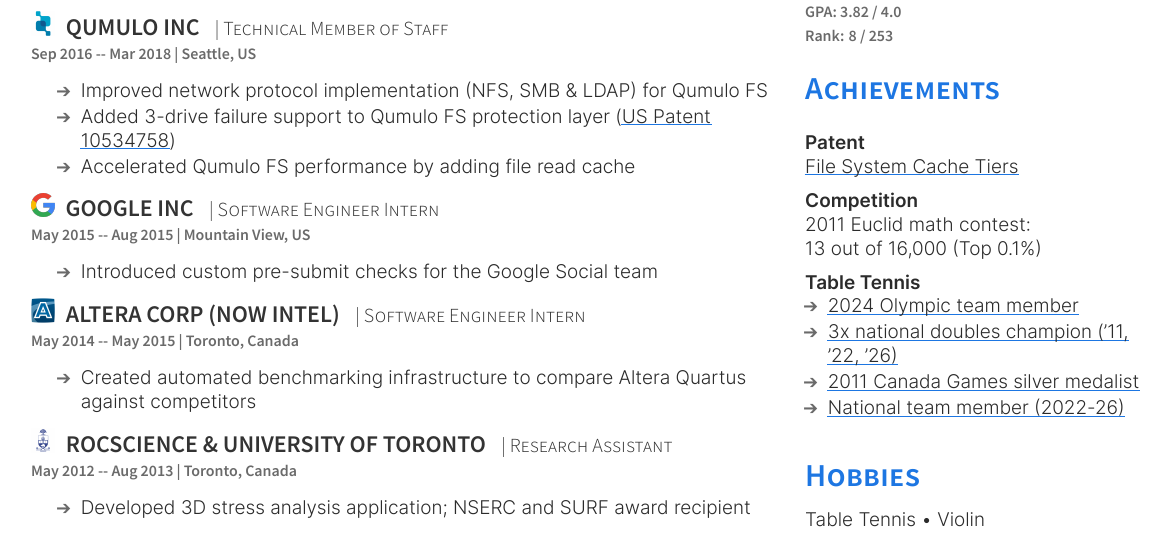
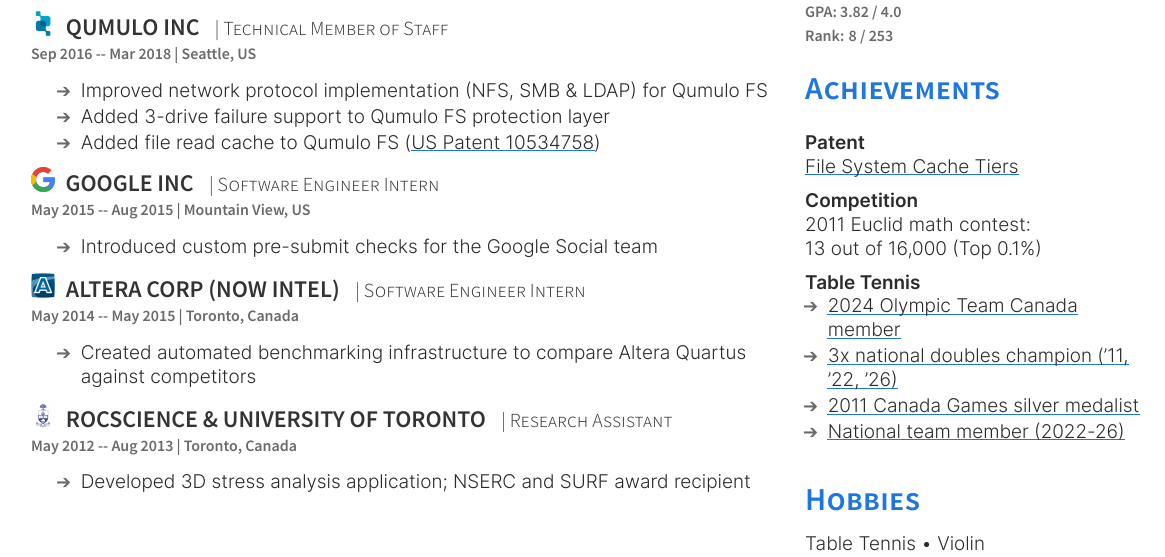
Before and after one commit to tabletenniser/resume_latex, a LaTeX document (src/main.tex): part of the page, cut so that both start at the same text. The pictures show the PDF file src/main.pdf that the author committed with the source.

Commit message:
Shorten Qumulo patent bullet to fit one line
Co-Authored-By: Claude <noreply@anthropic.com>

```diff
--- a/src/main.tex
+++ b/src/main.tex
@@ -56,8 +56,8 @@
 \begin{tightemize}
 \sectionsep
 \item Improved network protocol implementation (NFS, SMB \& LDAP) for Qumulo FS
-\item Added 3-drive failure support to Qumulo FS protection layer (\href{https://patents.justia.com/patent/10534758}{US Patent 10534758})
-\item Accelerated Qumulo FS performance by adding file read cache
+\item Added 3-drive failure support to Qumulo FS protection layer
+\item Added file read cache to Qumulo FS (\href{https://patents.justia.com/patent/10534758}{US Patent 10534758})
 \end{tightemize}
 \sectionsep
 
@@ -138,7 +138,7 @@
 \sectionsep
 \textbf{Table Tennis}
 \begin{itemize}[label=\ding{212}, itemsep=1pt, parsep=0pt, topsep=2pt, leftmargin=1.2em]
-\item \href{https://olympic.ca/press/experienced-team-canada-table-tennis-team-announced-for-paris-2024/}{2024 Olympic team member}
+\item \href{https://olympic.ca/press/experienced-team-canada-table-tennis-team-announced-for-paris-2024/}{2024 Olympic Team Canada member}
 \item \href{https://ttcanada.ca/champions-crowned-at-the-2025-canadian-senior-table-tennis-championships}{3x national doubles champion ('11, '22, '26)}
 \item \href{https://canadagames2009.wordpress.com/2011/02/25/two-ontario-boys-to-meet-in-the-gold-medal-final-in-table-tennis}{2011 Canada Games silver medalist}
 \item \href{https://ttcanada.ca/canadian-national-team-members-2021/}{National team member (2022-26)}
```
Also changed, not shown: src/main.pdf.
